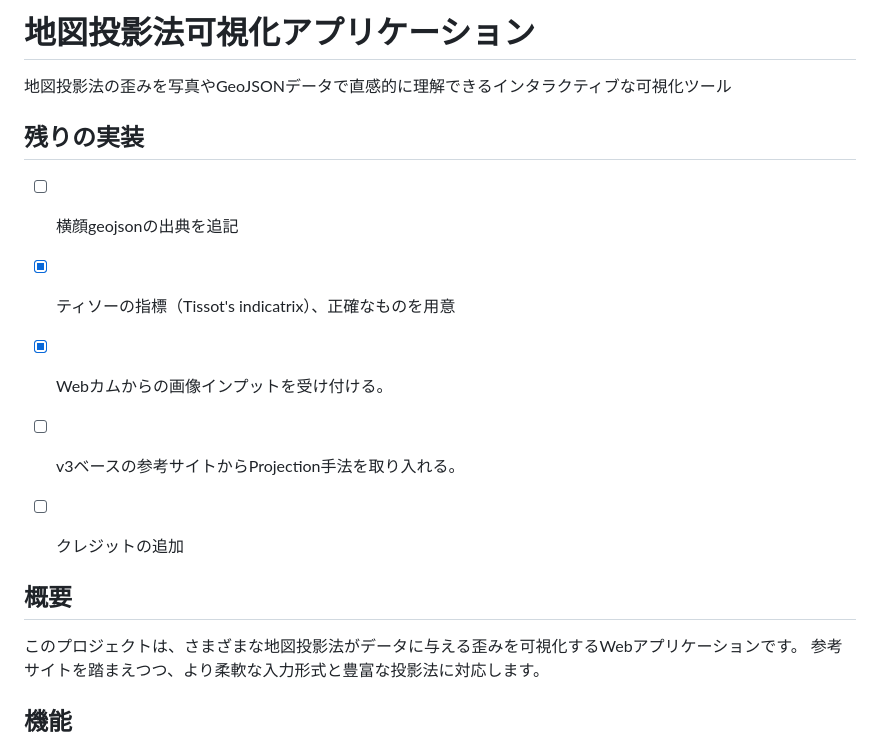
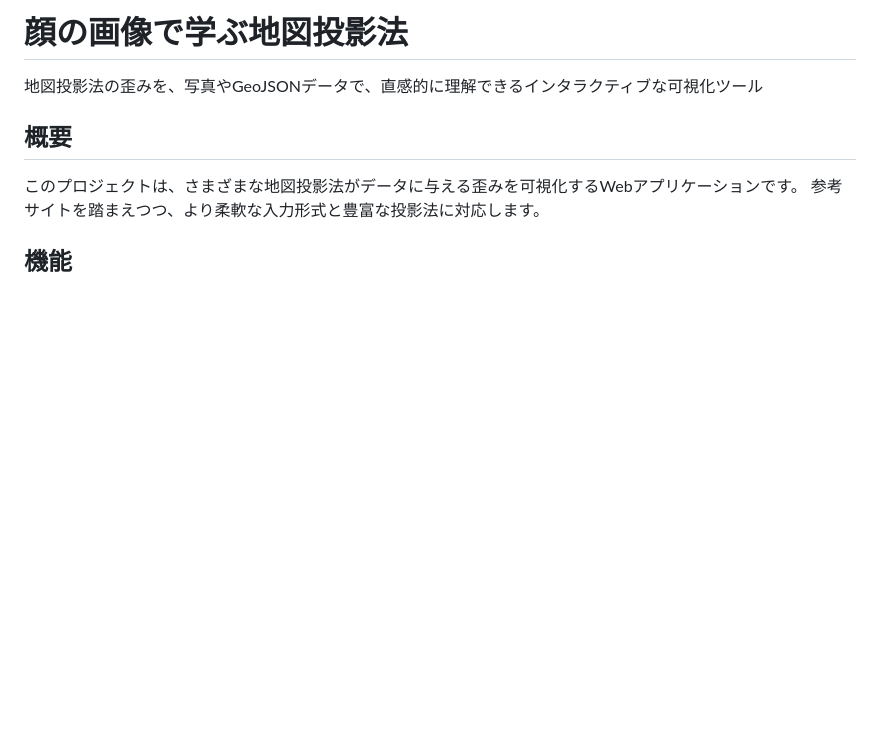
Before and after one commit to n1n9-jp/projection-face-photo, a Markdown page: README.md, the part around the change. Drawn GitHub-style; blank space fills up the shorter version.

```diff
--- a/README.md
+++ b/README.md
@@ -1,16 +1,6 @@
-# 地図投影法可視化アプリケーション
+# 顔の画像で学ぶ地図投影法
 
-地図投影法の歪みを写真やGeoJSONデータで直感的に理解できるインタラクティブな可視化ツール
-
-## 残りの実装
-
-- [ ] 横顔geojsonの出典を追記
-- [x] ティソーの指標（Tissot's indicatrix）、正確なものを用意
-- [x] Webカムからの画像インプットを受け付ける。
-- [ ] v3ベースの参考サイトからProjection手法を取り入れる。
-- [ ] クレジットの追加
-
-
+地図投影法の歪みを、写真やGeoJSONデータで、直感的に理解できるインタラクティブな可視化ツール
 
 
 ## 概要
```
